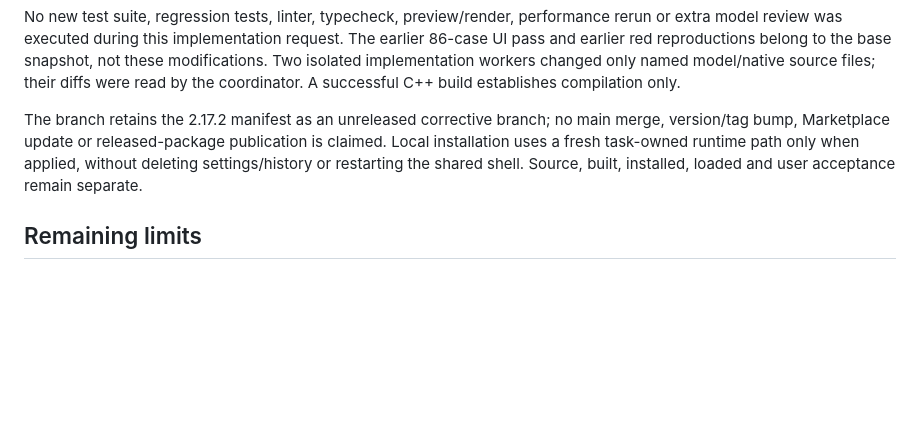
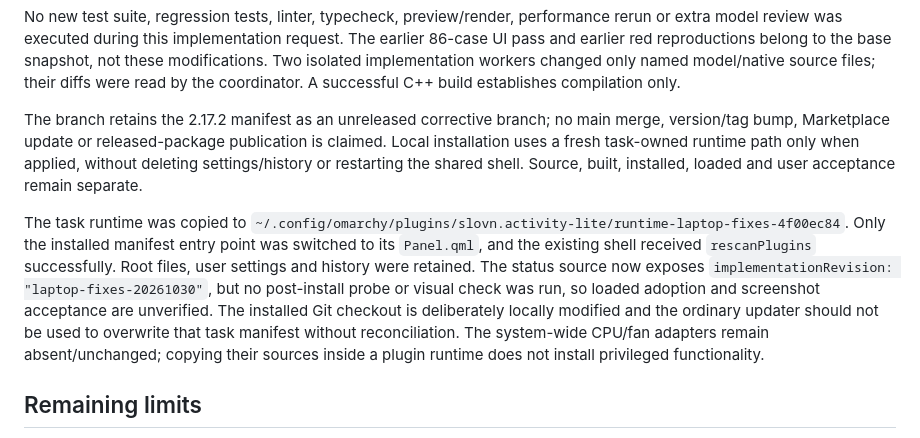
Before and after one commit to PavelLizunov/omarchy-loadlet, a Markdown page: docs/reviews/laptop-fixes-2026-10-30.md, the part around the change. GitHub-like rendering; blank space fills up the shorter version.

Commit message:
Record local runtime application and remaining acceptance limits

```diff
--- a/docs/reviews/laptop-fixes-2026-10-30.md
+++ b/docs/reviews/laptop-fixes-2026-10-30.md
@@ -76,6 +76,18 @@ claimed. Local installation uses a fresh task-owned runtime path only when
 applied, without deleting settings/history or restarting the shared shell.
 Source, built, installed, loaded and user acceptance remain separate.
 
+The task runtime was copied to
+`~/.config/omarchy/plugins/slovn.activity-lite/runtime-laptop-fixes-4f00ec84`.
+Only the installed manifest entry point was switched to its `Panel.qml`, and the
+existing shell received `rescanPlugins` successfully. Root files, user settings
+and history were retained. The status source now exposes
+`implementationRevision: "laptop-fixes-20261030"`, but no post-install probe or
+visual check was run, so loaded adoption and screenshot acceptance are unverified.
+The installed Git checkout is deliberately locally modified and the ordinary
+updater should not be used to overwrite that task manifest without reconciliation.
+The system-wide CPU/fan adapters remain absent/unchanged; copying their sources
+inside a plugin runtime does not install privileged functionality.
+
 ## Remaining limits
 
 All changed target behavior is untested in this batch. Physical CPU/fan/NVIDIA
```
